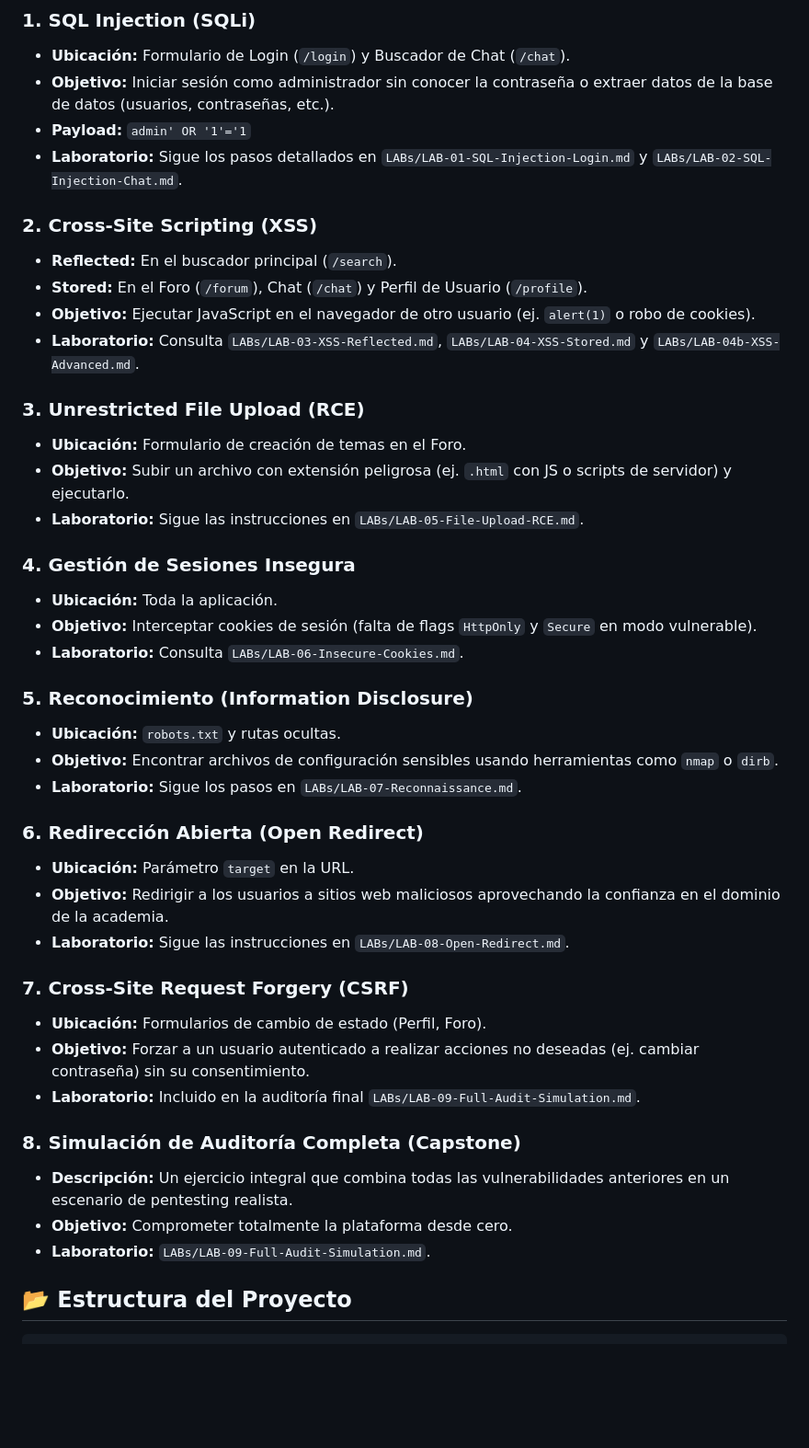
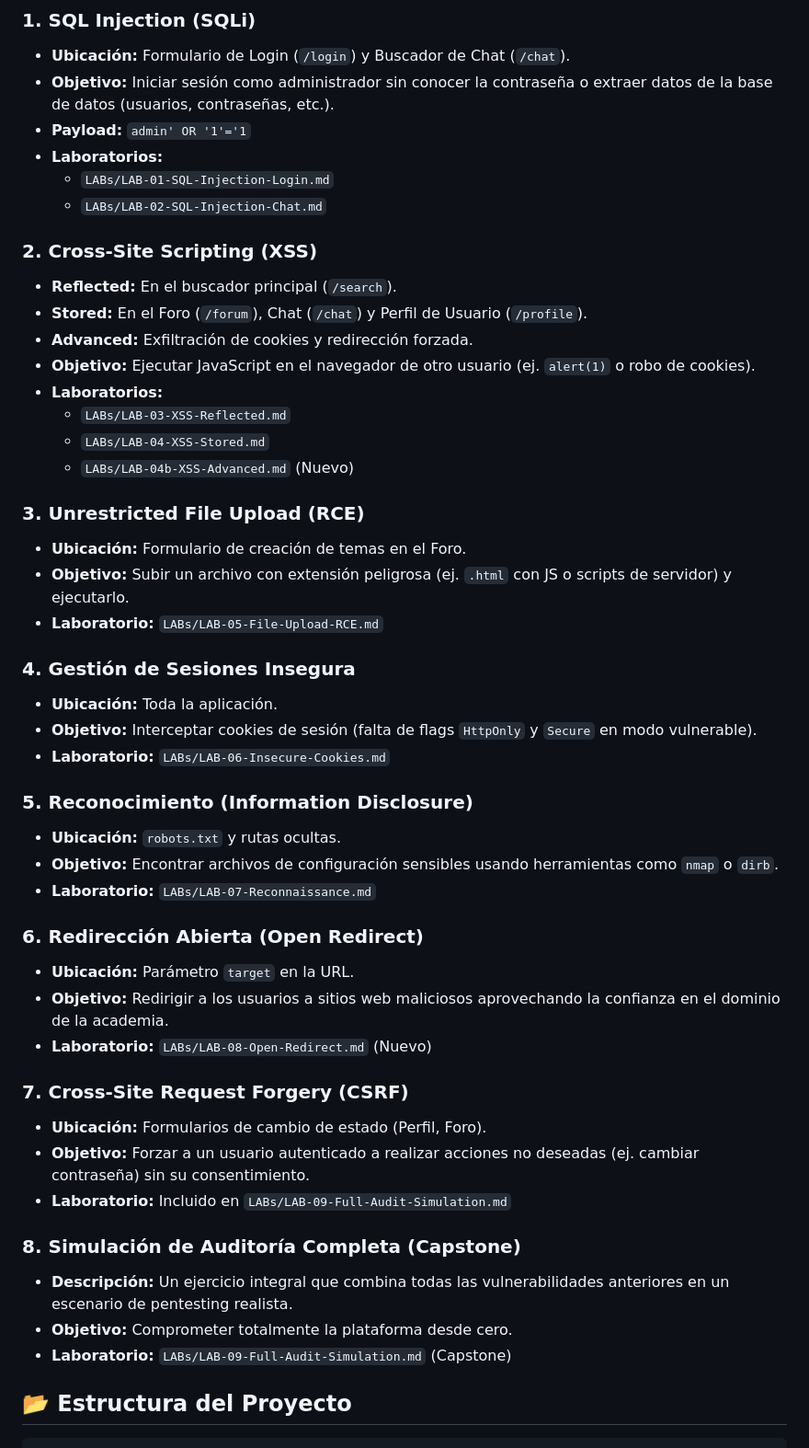
Before and after one commit to MikeHulkmann/Cadel-academy-lab, a Markdown page: README.md, the part around the change. Shown at 92% size. Drawn GitHub-style; blank space fills up the shorter version.

Commit message:
actualizado el README.md

```diff
--- a/README.md
+++ b/README.md
@@ -66,43 +66,49 @@ Explora las siguientes vulnerabilidades implementadas en el sistema:
 *   **Ubicación:** Formulario de Login (`/login`) y Buscador de Chat (`/chat`).
 *   **Objetivo:** Iniciar sesión como administrador sin conocer la contraseña o extraer datos de la base de datos (usuarios, contraseñas, etc.).
 *   **Payload:** `admin' OR '1'='1`
-*   **Laboratorio:** Sigue los pasos detallados en `LABs/LAB-01-SQL-Injection-Login.md` y `LABs/LAB-02-SQL-Injection-Chat.md`.
+*   **Laboratorios:**
+    *   `LABs/LAB-01-SQL-Injection-Login.md`
+    *   `LABs/LAB-02-SQL-Injection-Chat.md`
 
 ### 2. Cross-Site Scripting (XSS)
 *   **Reflected:** En el buscador principal (`/search`).
 *   **Stored:** En el Foro (`/forum`), Chat (`/chat`) y Perfil de Usuario (`/profile`).
+*   **Advanced:** Exfiltración de cookies y redirección forzada.
 *   **Objetivo:** Ejecutar JavaScript en el navegador de otro usuario (ej. `alert(1)` o robo de cookies).
-*   **Laboratorio:** Consulta `LABs/LAB-03-XSS-Reflected.md`, `LABs/LAB-04-XSS-Stored.md` y `LABs/LAB-04b-XSS-Advanced.md`.
+*   **Laboratorios:**
+    *   `LABs/LAB-03-XSS-Reflected.md`
+    *   `LABs/LAB-04-XSS-Stored.md`
+    *   `LABs/LAB-04b-XSS-Advanced.md` (Nuevo)
 
 ### 3. Unrestricted File Upload (RCE)
 *   **Ubicación:** Formulario de creación de temas en el Foro.
 *   **Objetivo:** Subir un archivo con extensión peligrosa (ej. `.html` con JS o scripts de servidor) y ejecutarlo.
-*   **Laboratorio:** Sigue las instrucciones en `LABs/LAB-05-File-Upload-RCE.md`.
+*   **Laboratorio:** `LABs/LAB-05-File-Upload-RCE.md`
 
 ### 4. Gestión de Sesiones Insegura
 *   **Ubicación:** Toda la aplicación.
 *   **Objetivo:** Interceptar cookies de sesión (falta de flags `HttpOnly` y `Secure` en modo vulnerable).
-*   **Laboratorio:** Consulta `LABs/LAB-06-Insecure-Cookies.md`.
+*   **Laboratorio:** `LABs/LAB-06-Insecure-Cookies.md`
 
 ### 5. Reconocimiento (Information Disclosure)
 *   **Ubicación:** `robots.txt` y rutas ocultas.
 *   **Objetivo:** Encontrar archivos de configuración sensibles usando herramientas como `nmap` o `dirb`.
-*   **Laboratorio:** Sigue los pasos en `LABs/LAB-07-Reconnaissance.md`.
+*   **Laboratorio:** `LABs/LAB-07-Reconnaissance.md`
 
 ### 6. Redirección Abierta (Open Redirect)
 *   **Ubicación:** Parámetro `target` en la URL.
 *   **Objetivo:** Redirigir a los usuarios a sitios web maliciosos aprovechando la confianza en el dominio de la academia.
-*   **Laboratorio:** Sigue las instrucciones en `LABs/LAB-08-Open-Redirect.md`.
+*   **Laboratorio:** `LABs/LAB-08-Open-Redirect.md` (Nuevo)
 
 ### 7. Cross-Site Request Forgery (CSRF)
 *   **Ubicación:** Formularios de cambio de estado (Perfil, Foro).
 *   **Objetivo:** Forzar a un usuario autenticado a realizar acciones no deseadas (ej. cambiar contraseña) sin su consentimiento.
-*   **Laboratorio:** Incluido en la auditoría final `LABs/LAB-09-Full-Audit-Simulation.md`.
+*   **Laboratorio:** Incluido en `LABs/LAB-09-Full-Audit-Simulation.md`
 
 ### 8. Simulación de Auditoría Completa (Capstone)
 *   **Descripción:** Un ejercicio integral que combina todas las vulnerabilidades anteriores en un escenario de pentesting realista.
 *   **Objetivo:** Comprometer totalmente la plataforma desde cero.
-*   **Laboratorio:** `LABs/LAB-09-Full-Audit-Simulation.md`.
+*   **Laboratorio:** `LABs/LAB-09-Full-Audit-Simulation.md` (Capstone)
 
 ## 📂 Estructura del Proyecto
 
```
